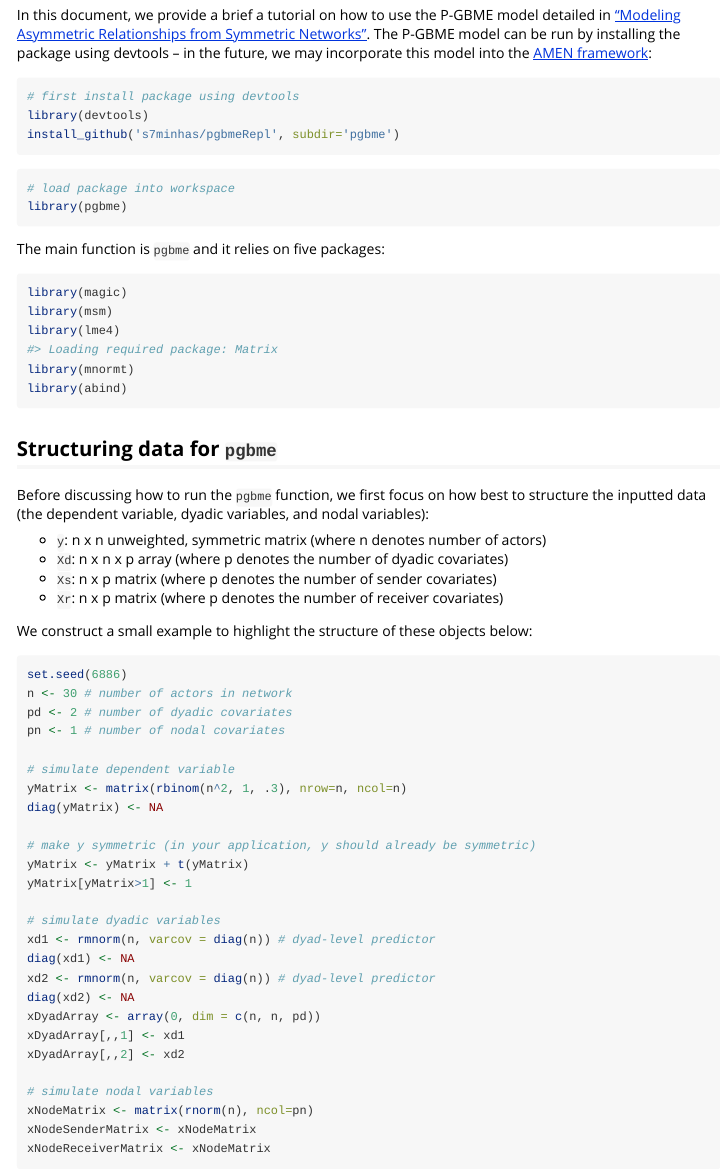
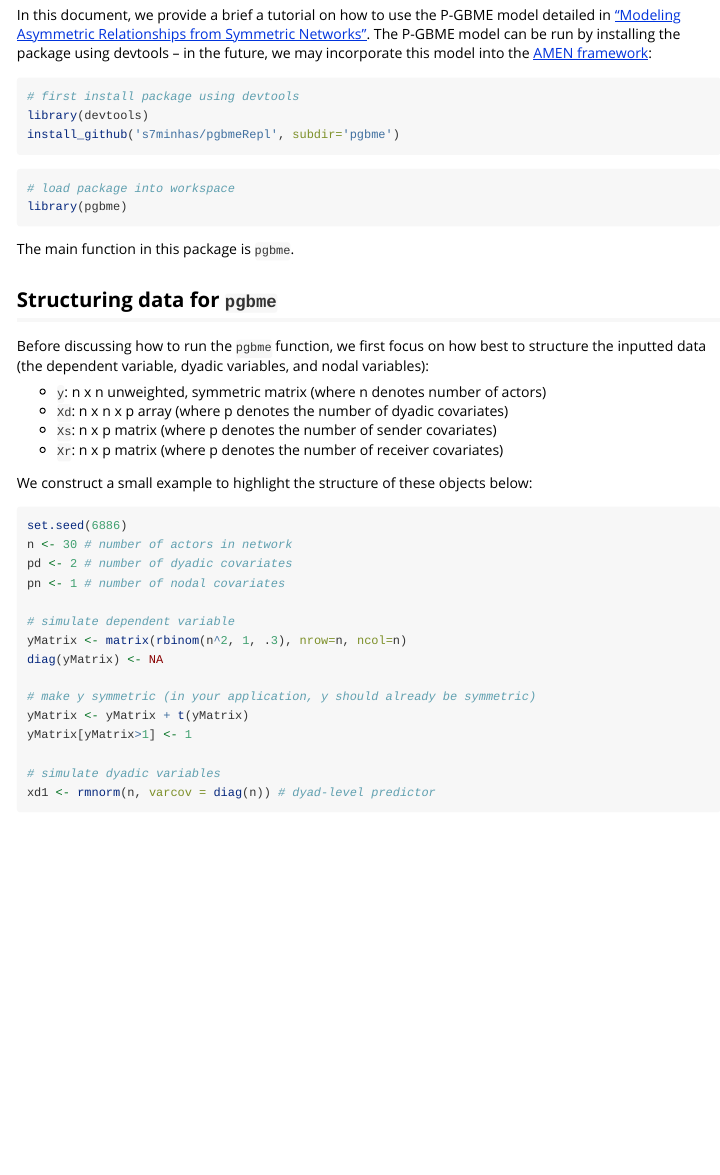
Before and after one commit to s7minhas/pgbmeRepl, an R Markdown document (pgbme/vignettes/pgbmeVignette.Rmd): the page in a window 1100 px wide, from 230 px down. Rendered offline with R 4.5, knitr and Pandoc, with nearby package versions; some code elsewhere in the file could not run offline.

Commit message:
minor mods to vignette

````diff
--- a/pgbme/vignettes/pgbmeVignette.Rmd
+++ b/pgbme/vignettes/pgbmeVignette.Rmd
@@ -24,19 +24,11 @@ library(devtools)
 install_github('s7minhas/pgbmeRepl', subdir='pgbme')
 ```
 
-```{r}
+```{r, suppressMessages=TRUE}
 # load package into workspace
 library(pgbme)
 ```
-The main function is `pgbme` and it relies on five packages:
-
-```{r, suppressMessages=TRUE}
-library(magic)
-library(msm)
-library(lme4)
-library(mnormt)
-library(abind)
-```
+The main function in this package is `pgbme`.
 
 ## Structuring data for `pgbme`
 
````
Also changed, not shown: pgbme/vignettes/pgbmeVignette.html.
